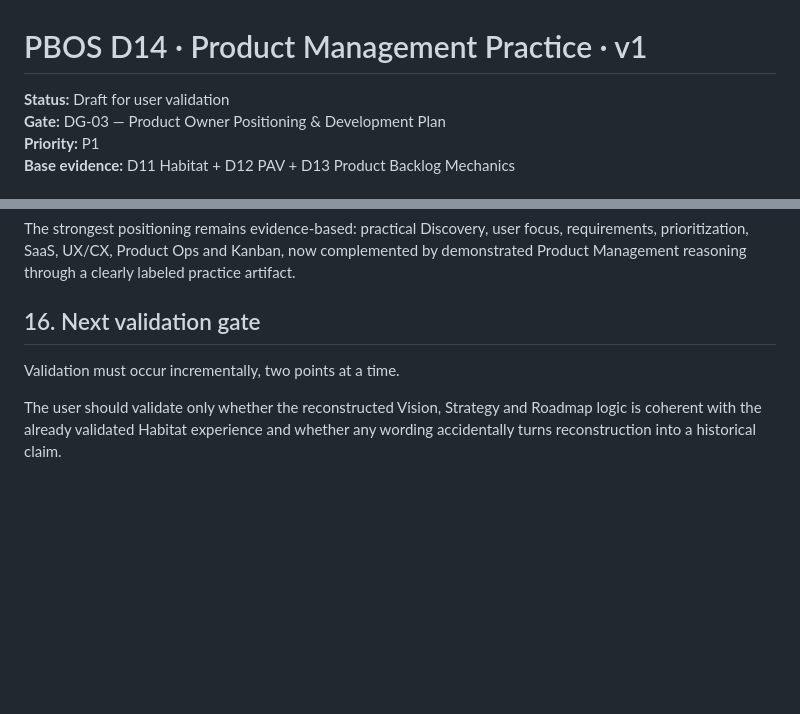
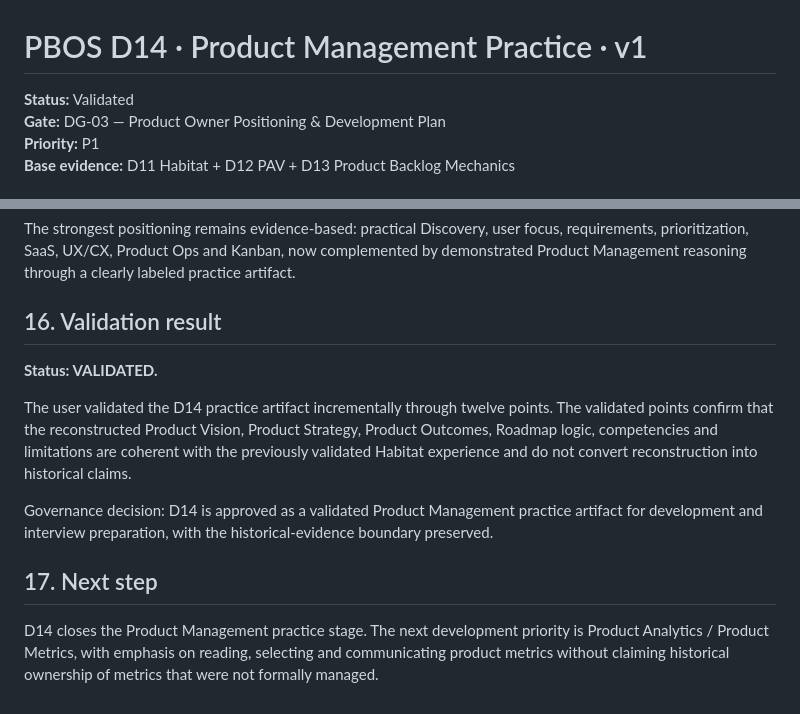
Before and after one commit to c2shespanhol-ops/meuportifolio, a Markdown page: docs/product/PBOS_D14_PRODUCT_MANAGEMENT_PRACTICE_V1.md, 2 parts joined by grey strips. Drawn GitHub-style; blank space fills up the shorter version.

Commit message:
docs(product): validate D14 Product Management practice

```diff
--- a/docs/product/PBOS_D14_PRODUCT_MANAGEMENT_PRACTICE_V1.md
+++ b/docs/product/PBOS_D14_PRODUCT_MANAGEMENT_PRACTICE_V1.md
@@ -1,6 +1,6 @@
 # PBOS D14 · Product Management Practice · v1
 
-**Status:** Draft for user validation
+**Status:** Validated
 **Gate:** DG-03 — Product Owner Positioning & Development Plan
 **Priority:** P1
 **Base evidence:** D11 Habitat + D12 PAV + D13 Product Backlog Mechanics
@@ -228,8 +228,14 @@ D14 should support a future interview narrative in which the user demonstrates t
 
 The strongest positioning remains evidence-based: practical Discovery, user focus, requirements, prioritization, SaaS, UX/CX, Product Ops and Kanban, now complemented by demonstrated Product Management reasoning through a clearly labeled practice artifact.
 
-## 16. Next validation gate
+## 16. Validation result
 
-Validation must occur incrementally, two points at a time.
+**Status: VALIDATED.**
 
-The user should validate only whether the reconstructed Vision, Strategy and Roadmap logic is coherent with the already validated Habitat experience and whether any wording accidentally turns reconstruction into a historical claim.
+The user validated the D14 practice artifact incrementally through twelve points. The validated points confirm that the reconstructed Product Vision, Product Strategy, Product Outcomes, Roadmap logic, competencies and limitations are coherent with the previously validated Habitat experience and do not convert reconstruction into historical claims.
+
+Governance decision: D14 is approved as a validated Product Management practice artifact for development and interview preparation, with the historical-evidence boundary preserved.
+
+## 17. Next step
+
+D14 closes the Product Management practice stage. The next development priority is Product Analytics / Product Metrics, with emphasis on reading, selecting and communicating product metrics without claiming historical ownership of metrics that were not formally managed.
```
